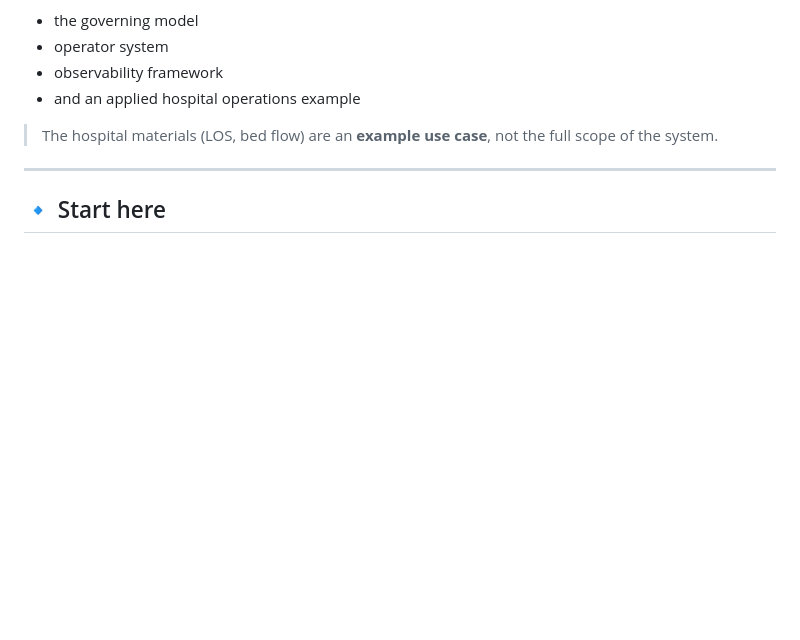
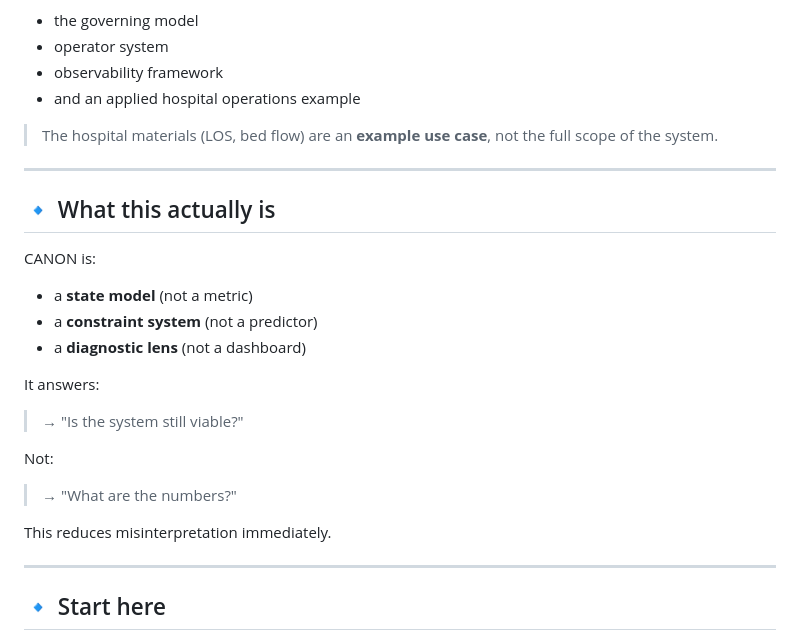
Before and after one commit to ppeck1/canon-system, a Markdown page: README.md, the part around one of its changes. Drawn GitHub-style; blank space fills up the shorter version.

```diff
--- a/README.md
+++ b/README.md
@@ -14,6 +14,23 @@ This repository contains:
 - and an applied hospital operations example
 
 > The hospital materials (LOS, bed flow) are an **example use case**, not the full scope of the system.
+
+---
+
+## 🔹 What this actually is
+
+CANON is:
+- a **state model** (not a metric)
+- a **constraint system** (not a predictor)
+- a **diagnostic lens** (not a dashboard)
+
+It answers:
+> → "Is the system still viable?"
+
+Not:
+> → "What are the numbers?"
+
+This reduces misinterpretation immediately.
 
 ---
 
```
Also changed, not shown: other parts of README.md (+75 -3 lines).
